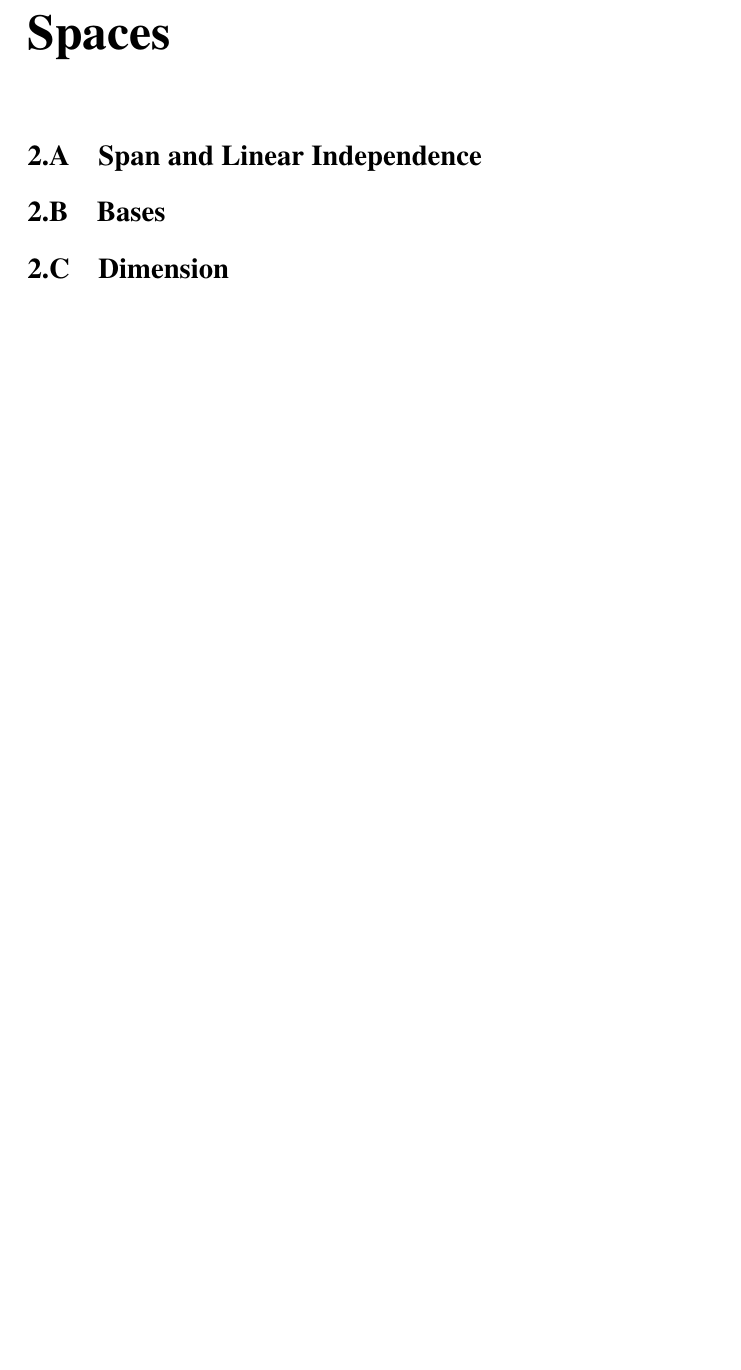
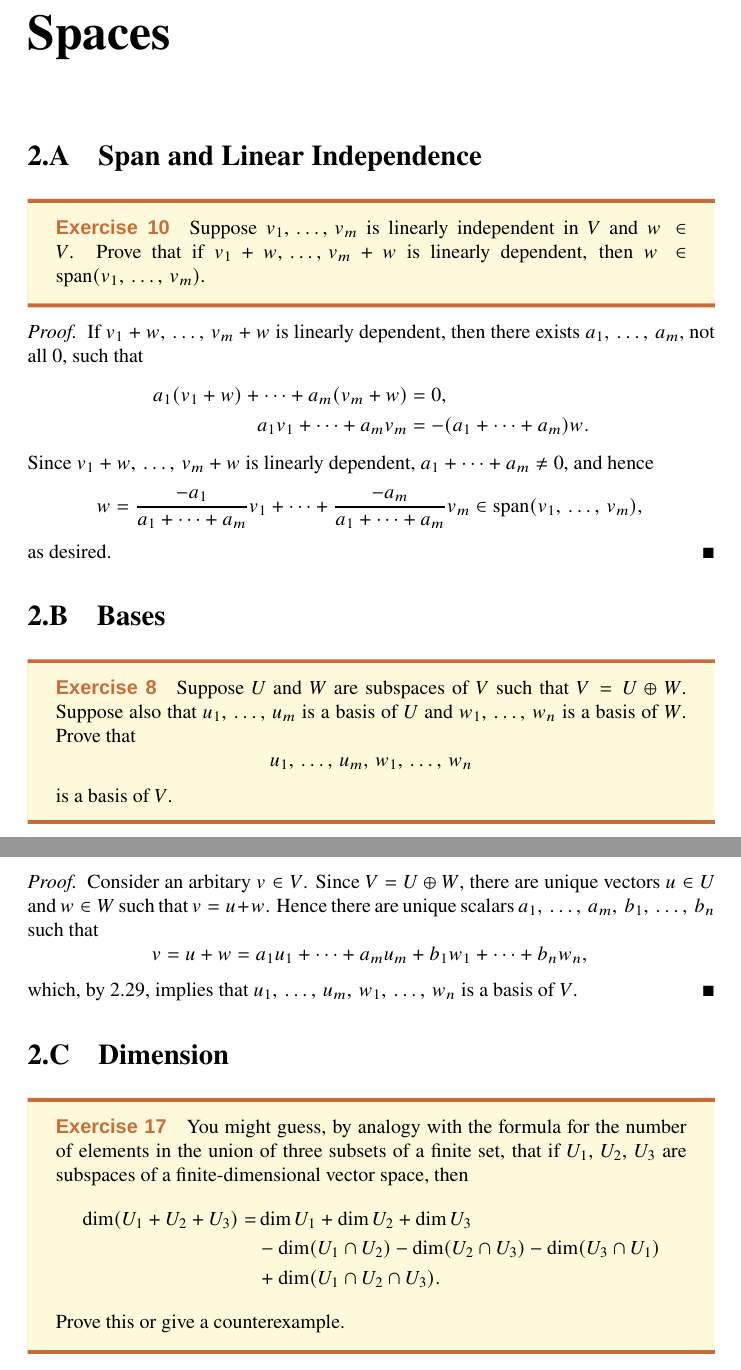
Before and after one commit to johnsmith0x3f/LADRDR, a LaTeX book (main.tex, which reads chapter02.tex): part of page 6 of 9 before the commit and two parts of pages 6 and 7 of 10 after it, the two joined at a grey line, cut so that both start at the same text, the shorter picture padded with empty space. Compiled offline with XeLaTeX; a missing font is replaced by an installed copy or a similar font.

Commit message:
Update chapter 2.

```diff
--- a/chapter02.tex
+++ b/chapter02.tex
@@ -2,6 +2,49 @@
 
 \section{Span and Linear Independence}
 
+\begin{exercise}{10}
+	Suppose \( v_{1}, \ldots, v_{m} \) is linearly independent in \( V \) and \( w \in V \). Prove that if \( v_{1} + w, \ldots, v_{m} + w \) is linearly dependent, then \( w \in \spanspace(v_{1}, \ldots, v_{m}) \).
+\end{exercise}
+
+\begin{proof}
+	If \( v_{1} + w, \ldots, v_{m} + w \) is linearly dependent, then there exists \( a_{1}, \ldots, a_{m} \), not all \( 0 \), such that
+	\begin{align*}
+		a_{1}(v_{1} + w) + \cdots + a_{m}(v_{m} + w) &= 0, \\
+		            a_{1}v_{1} + \cdots + a_{m}v_{m} &= -(a_{1} + \cdots + a_{m})w.
+	\end{align*}
+	Since \( v_{1} + w, \ldots, v_{m} + w \) is linearly dependent, \( a_{1} + \cdots + a_{m} \neq 0 \), and hence
+	\[
+		w = \frac{-a_{1}}{a_{1} + \cdots + a_{m}}v_{1} + \cdots + \frac{-a_{m}}{a_{1} + \cdots + a_{m}}v_{m} \in \spanspace(v_{1}, \ldots, v_{m}),
+	\]
+	as desired.
+\end{proof}
+
 \section{Bases}
 
+\begin{exercise}{8}
+	Suppose \( U \) and \( W \) are subspaces of \( V \) such that \( V = U \oplus W \). Suppose also that \( u_{1}, \ldots, u_{m} \) is a basis of \( U \) and \( w_{1}, \ldots, w_{n} \) is a basis of \( W \). Prove that
+	\[
+		u_{1}, \ldots, u_{m}, w_{1}, \ldots, w_{n}
+	\]
+	is a basis of \( V \).
+\end{exercise}
+
+\begin{proof}
+	Consider an arbitary \( v \in V \). Since \( V = U \oplus W \), there are unique vectors \( u \in U \) and \( w \in W \) such that \( v = u + w \). Hence there are unique scalars \( a_{1}, \ldots, a_{m}, b_{1}, \ldots, b_{n} \) such that
+	\[
+		v = u + w = a_{1}u_{1} + \cdots + a_{m}u_{m} + b_{1}w_{1} + \cdots + b_{n}w_{n},
+	\]
+	which, by 2.29, implies that \( u_{1}, \ldots, u_{m}, w_{1}, \ldots, w_{n} \) is a basis of \( V \).
+\end{proof}
+
 \section{Dimension}
+
+\begin{exercise}{17}
+	You might guess, by analogy with the formula for the number of elements in the union of three subsets of a finite set, that if \( U_{1}, U_{2}, U_{3} \) are subspaces of a finite-dimensional vector space, then
+	\begin{align*}
+		\dim(U_{1} + U_{2} + U_{3}) =& \dim{U_{1}} + \dim{U_{2}} + \dim{U_{3}} \\
+		                             &- \dim(U_{1} \cap U_{2}) - \dim(U_{2} \cap U_{3}) - \dim(U_{3} \cap U_{1}) \\
+																 &+ \dim(U_{1} \cap U_{2} \cap U_{3}).
+	\end{align*}
+	Prove this or give a counterexample.
+\end{exercise}
```
Also changed, not shown: main.pdf.
